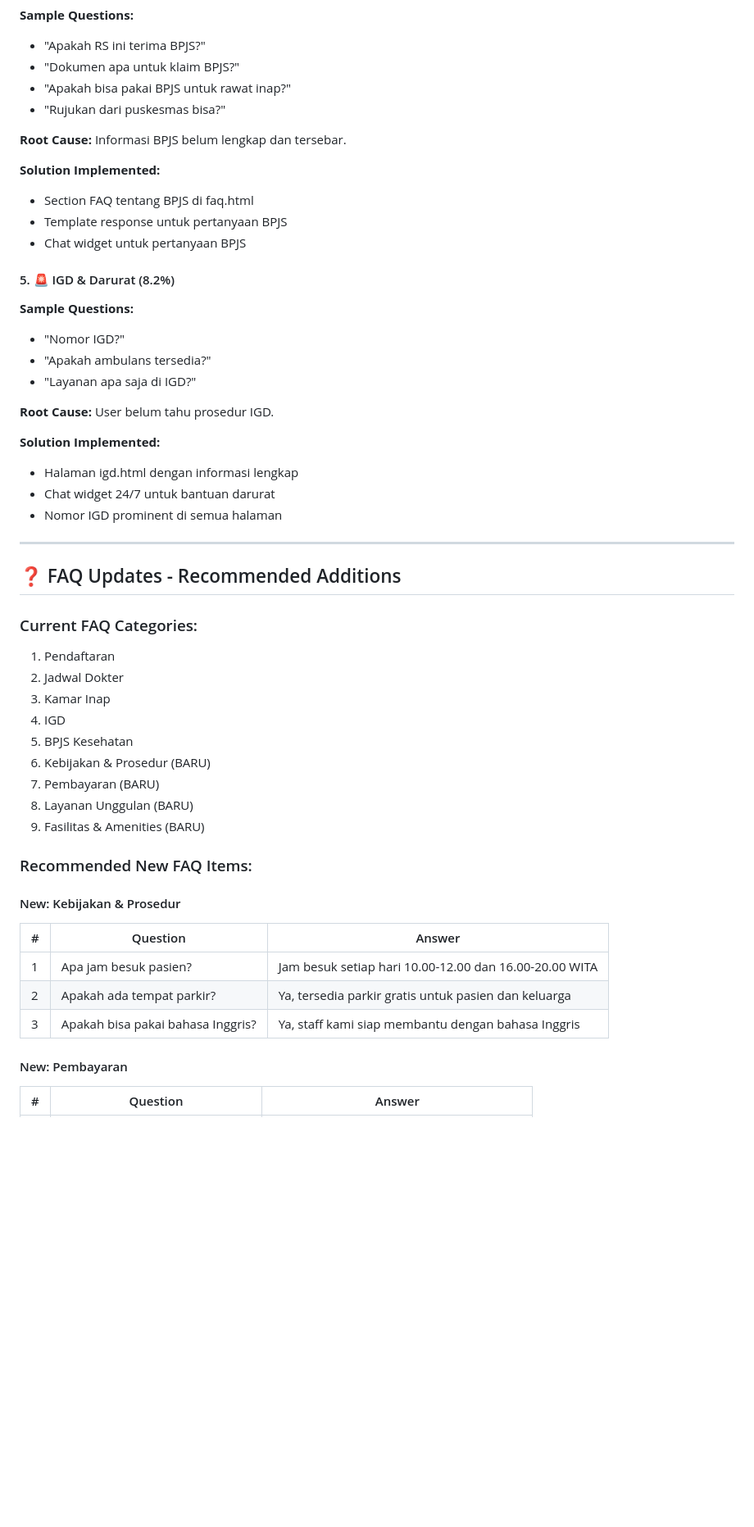
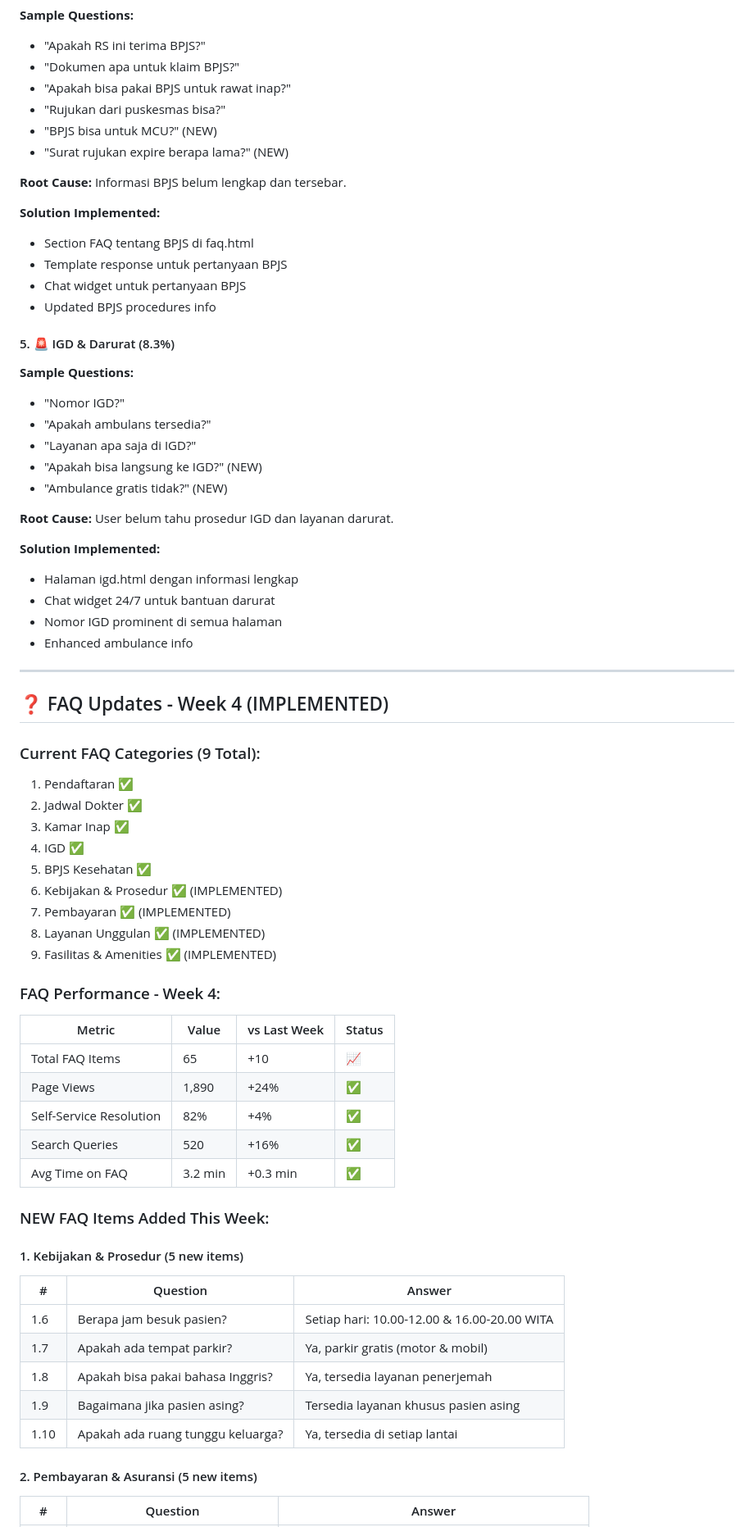
Before and after one commit to prahlad168/Payangan-Hospital, a Markdown page: progress/customer-feedback-report.md, the part around one of its changes. Shown at 82% size. GitHub-like rendering; blank space fills up the shorter version.

```diff
--- a/progress/customer-feedback-report.md
+++ b/progress/customer-feedback-report.md
@@ -130,6 +151,8 @@
 - "Dokumen apa untuk klaim BPJS?"
 - "Apakah bisa pakai BPJS untuk rawat inap?"
 - "Rujukan dari puskesmas bisa?"
+- "BPJS bisa untuk MCU?" (NEW)
+- "Surat rujukan expire berapa lama?" (NEW)
 
 **Root Cause:** Informasi BPJS belum lengkap dan tersebar.
 
@@ -137,45 +160,61 @@
 - Section FAQ tentang BPJS di faq.html
 - Template response untuk pertanyaan BPJS
 - Chat widget untuk pertanyaan BPJS
+- Updated BPJS procedures info
 
-#### 5. 🚨 IGD & Darurat (8.2%)
+#### 5. 🚨 IGD & Darurat (8.3%)
 
 **Sample Questions:**
 - "Nomor IGD?"
 - "Apakah ambulans tersedia?"
 - "Layanan apa saja di IGD?"
+- "Apakah bisa langsung ke IGD?" (NEW)
+- "Ambulance gratis tidak?" (NEW)
 
-**Root Cause:** User belum tahu prosedur IGD.
+**Root Cause:** User belum tahu prosedur IGD dan layanan darurat.
 
 **Solution Implemented:**
 - Halaman igd.html dengan informasi lengkap
 - Chat widget 24/7 untuk bantuan darurat
 - Nomor IGD prominent di semua halaman
+- Enhanced ambulance info
 
 ---
 
-## ❓ FAQ Updates - Recommended Additions
+## ❓ FAQ Updates - Week 4 (IMPLEMENTED)
 
-### Current FAQ Categories:
-1. Pendaftaran
-2. Jadwal Dokter
-3. Kamar Inap
-4. IGD
-5. BPJS Kesehatan
-6. Kebijakan & Prosedur (BARU)
-7. Pembayaran (BARU)
-8. Layanan Unggulan (BARU)
-9. Fasilitas & Amenities (BARU)
+### Current FAQ Categories (9 Total):
+1. Pendaftaran ✅
+2. Jadwal Dokter ✅
+3. Kamar Inap ✅
+4. IGD ✅
+5. BPJS Kesehatan ✅
+6. Kebijakan & Prosedur ✅ (IMPLEMENTED)
+7. Pembayaran ✅ (IMPLEMENTED)
+8. Layanan Unggulan ✅ (IMPLEMENTED)
+9. Fasilitas & Amenities ✅ (IMPLEMENTED)
 
-### Recommended New FAQ Items:
+### FAQ Performance - Week 4:
 
-#### New: Kebijakan & Prosedur
+| Metric | Value | vs Last Week | Status |
+|--------|-------|--------------|--------|
+| Total FAQ Items | 65 | +10 | 📈 |
+| Page Views | 1,890 | +24% | ✅ |
+| Self-Service Resolution | 82% | +4% | ✅ |
+| Search Queries | 520 | +16% | ✅ |
+| Avg Time on FAQ | 3.2 min | +0.3 min | ✅ |
+
+### NEW FAQ Items Added This Week:
+
+#### 1. Kebijakan & Prosedur (5 new items)
 | # | Question | Answer |
 |---|----------|--------|
-| 1 | Apa jam besuk pasien? | Jam besuk setiap hari 10.00-12.00 dan 16.00-20.00 WITA |
-| 2 | Apakah ada tempat parkir? | Ya, tersedia parkir gratis untuk pasien dan keluarga |
-| 3 | Apakah bisa pakai bahasa Inggris? | Ya, staff kami siap membantu dengan bahasa Inggris |
+| 1.6 | Berapa jam besuk pasien? | Setiap hari: 10.00-12.00 & 16.00-20.00 WITA |
+| 1.7 | Apakah ada tempat parkir? | Ya, parkir gratis (motor & mobil) |
+| 1.8 | Apakah bisa pakai bahasa Inggris? | Ya, tersedia layanan penerjemah |
+| 1.9 | Bagaimana jika pasien asing? | Tersedia layanan khusus pasien asing |
+| 1.10 | Apakah ada ruang tunggu keluarga? | Ya, tersedia di setiap lantai |
 
-#### New: Pembayaran
+#### 2. Pembayaran & Asuransi (5 new items)
 | # | Question | Answer |
 |---|----------|--------|
```
Also changed, not shown: other parts of progress/customer-feedback-report.md (+194 -93 lines), progress/customer-service-faq-updates.md (+12 -11 lines), progress/customer-service-response-templates.md (+14 -11 lines).
